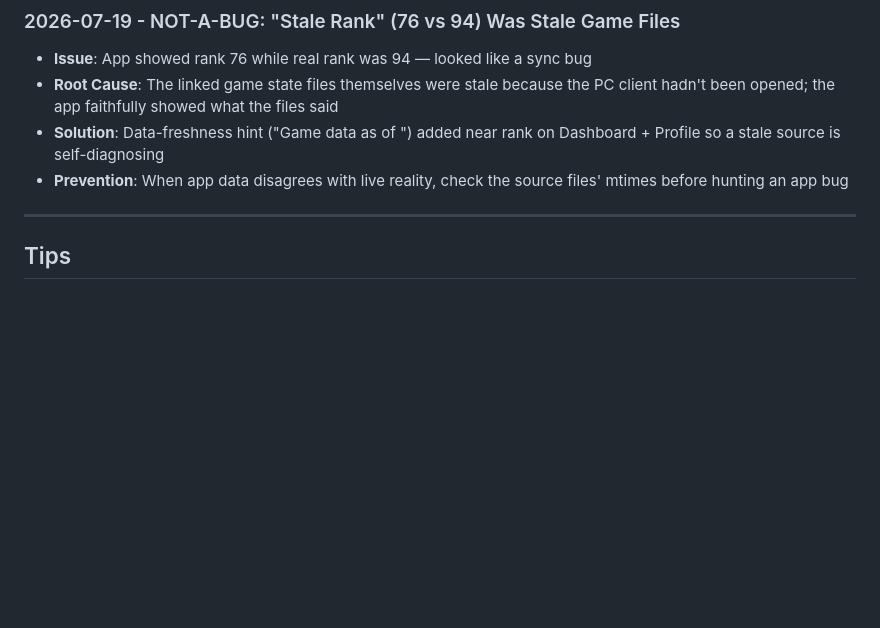
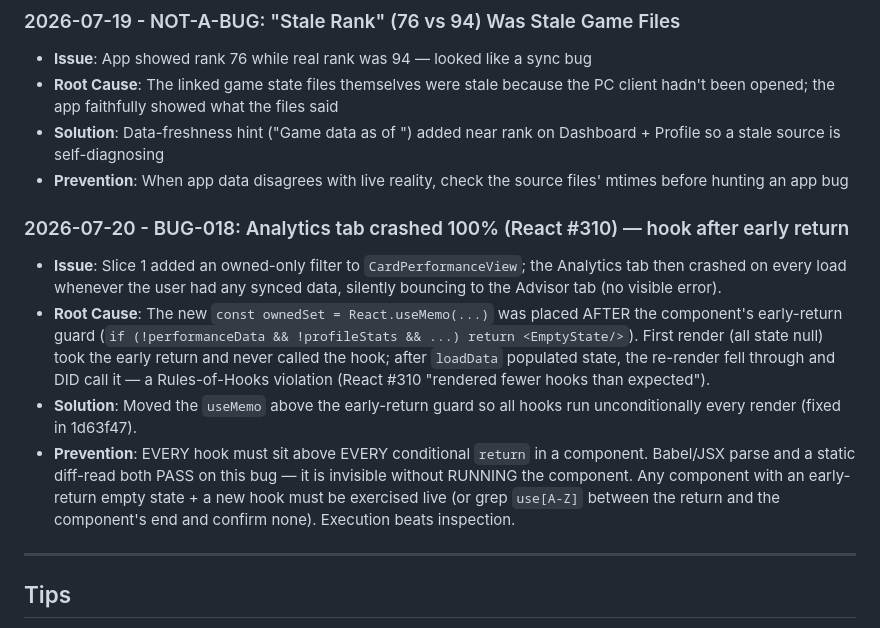
Before and after one commit to Platano78/Marvel-Snap-Tactics-, a Markdown page: docs/project_notes/bugs.md, the part around the change. Rendered like a GitHub page; blank space fills up the shorter version.

```diff
--- a/docs/project_notes/bugs.md
+++ b/docs/project_notes/bugs.md
@@ -124,6 +124,12 @@ Track recurring bugs with solutions and prevention strategies.
 - **Solution**: Data-freshness hint ("Game data as of <mtime>") added near rank on Dashboard + Profile so a stale source is self-diagnosing
 - **Prevention**: When app data disagrees with live reality, check the source files' mtimes before hunting an app bug
 
+### 2026-07-20 - BUG-018: Analytics tab crashed 100% (React #310) — hook after early return
+- **Issue**: Slice 1 added an owned-only filter to `CardPerformanceView`; the Analytics tab then crashed on every load whenever the user had any synced data, silently bouncing to the Advisor tab (no visible error).
+- **Root Cause**: The new `const ownedSet = React.useMemo(...)` was placed AFTER the component's early-return guard (`if (!performanceData && !profileStats && ...) return <EmptyState/>`). First render (all state null) took the early return and never called the hook; after `loadData` populated state, the re-render fell through and DID call it — a Rules-of-Hooks violation (React #310 "rendered fewer hooks than expected").
+- **Solution**: Moved the `useMemo` above the early-return guard so all hooks run unconditionally every render (fixed in 1d63f47).
+- **Prevention**: EVERY hook must sit above EVERY conditional `return` in a component. Babel/JSX parse and a static diff-read both PASS on this bug — it is invisible without RUNNING the component. Any component with an early-return empty state + a new hook must be exercised live (or grep `use[A-Z]` between the return and the component's end and confirm none). Execution beats inspection.
+
 ---
 
 ## Tips
```
Also changed, not shown: docs/plans/adoption-wave-2026-07-20.md (+16 -6 lines).
